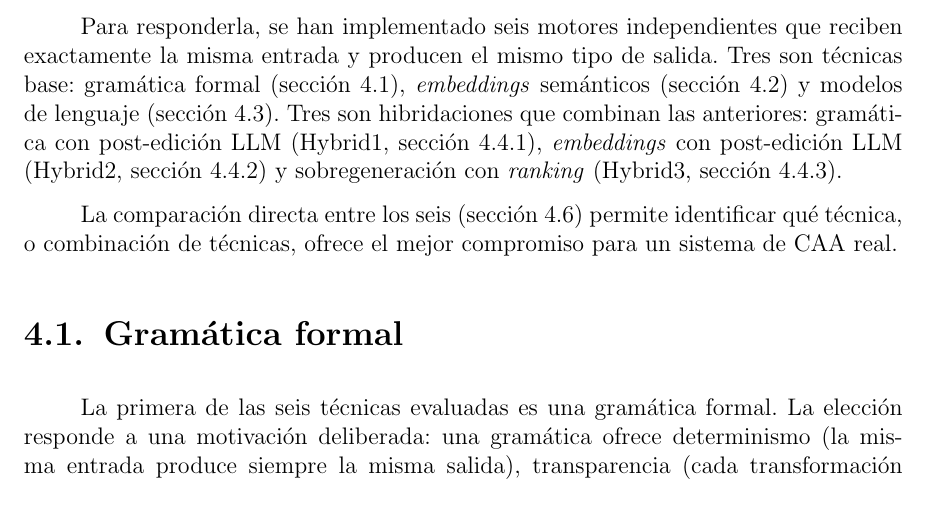
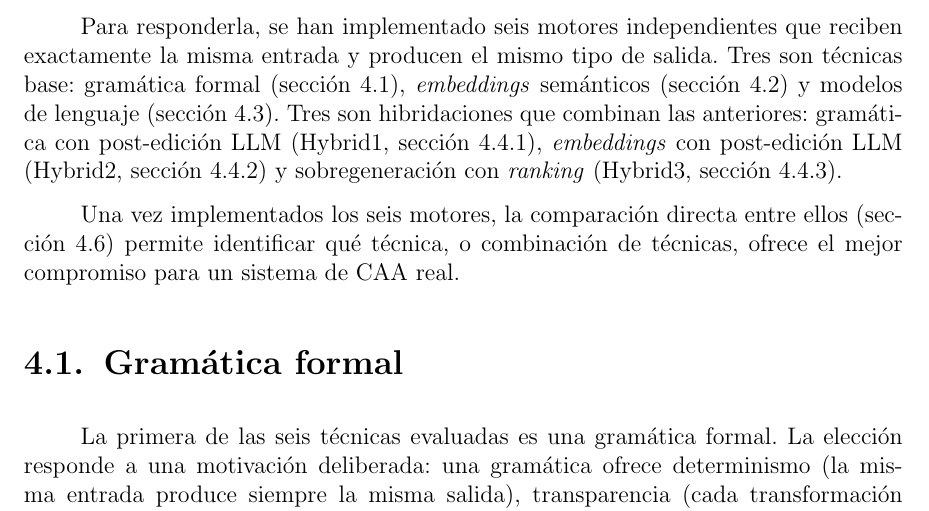
Before and after one commit to Lagaress/tfg-memory, a LaTeX document (main.tex, which reads sections/development/marco-experimental.tex): part of page 40 of 119, cut so that both start at the same text. Compiled offline with pdfLaTeX.

Commit message:
Add connector to closing paragraph of marco-experimental
'Una vez implementados los seis motores, la comparación...' links
back to the paragraph that presents the six engines and resolves
the bare 'los seis'.

Co-Authored-By: Claude Opus 4.7 <noreply@anthropic.com>

```diff
--- a/sections/development/marco-experimental.tex
+++ b/sections/development/marco-experimental.tex
@@ -6,4 +6,4 @@ Esta restricción abre una pregunta concreta: ¿qué técnica de generación se
 
 Para responderla, se han implementado seis motores independientes que reciben exactamente la misma entrada y producen el mismo tipo de salida. Tres son técnicas base: gramática formal (sección~\ref{sec:gramatica-formal}), \textit{embeddings} semánticos (sección~\ref{sec:enfoque-hibrido}) y modelos de lenguaje (sección~\ref{sec:modelos-lenguaje}). Tres son hibridaciones que combinan las anteriores: gramática con post-edición LLM (Hybrid1, sección~\ref{sec:h-hybrid1}), \textit{embeddings} con post-edición LLM (Hybrid2, sección~\ref{sec:h-hybrid2}) y sobregeneración con \textit{ranking} (Hybrid3, sección~\ref{sec:h-hybrid3}).
 
-La comparación directa entre los seis (sección~\ref{sec:evaluacion-comparativa}) permite identificar qué técnica, o combinación de técnicas, ofrece el mejor compromiso para un sistema de CAA real.
+Una vez implementados los seis motores, la comparación directa entre ellos (sección~\ref{sec:evaluacion-comparativa}) permite identificar qué técnica, o combinación de técnicas, ofrece el mejor compromiso para un sistema de CAA real.
```
